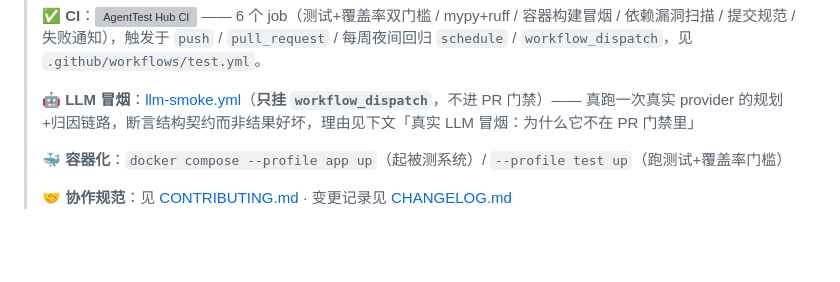
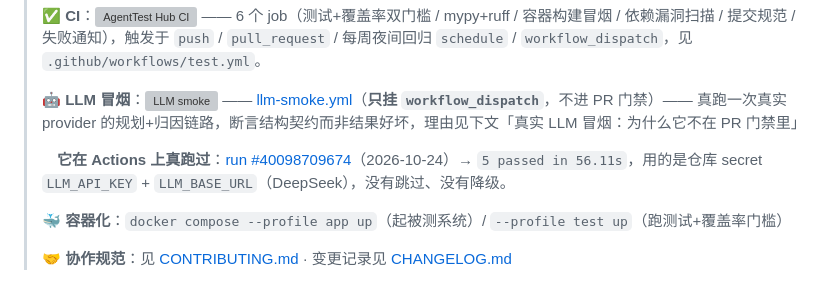
Before and after one commit to lefan17/agent-test-hub, a Markdown page: README.md, the part around the change. GitHub-like rendering; blank space fills up the shorter version; grey boxes are pictures that could not be loaded.

Commit message:
docs: LLM 冒烟徽章上线，并记录它在 Actions 上真跑过的那一次
之前这一行只有纯文本链接：workflow 从没在 Actions 上跑过，badge 是 no status，
写也别写「CI 里有 LLM 冒烟」。现在它真跑过了一次：

  run #40098709674（2026-10-24）→ 5 passed in 56.11s

用的是仓库 secret LLM_API_KEY + LLM_BASE_URL（DeepSeek），没有跳过也没有降级。

同时把 workflow 的取值优先级改成 inputs > secrets > 默认值：原来的 base_url 只认
手动输入框，少填一次就静默回退到 api.openai.com，配 DeepSeek 的 key 会得到 401，
看起来像「冒烟挂了」，实际是端点配错。这种失败只在别人点按钮时出现，最难查。

```diff
--- a/README.md
+++ b/README.md
@@ -14,7 +14,9 @@
 >
 > ✅ **CI**：[![AgentTest Hub CI](https://github.com/lefan17/agent-test-hub/actions/workflows/test.yml/badge.svg)](https://github.com/lefan17/agent-test-hub/actions/workflows/test.yml) —— 6 个 job（测试+覆盖率双门槛 / mypy+ruff / 容器构建冒烟 / 依赖漏洞扫描 / 提交规范 / 失败通知），触发于 `push` / `pull_request` / 每周夜间回归 `schedule` / `workflow_dispatch`，见 `.github/workflows/test.yml`。
 >
-> 🤖 **LLM 冒烟**：[llm-smoke.yml](.github/workflows/llm-smoke.yml)（**只挂 `workflow_dispatch`**，不进 PR 门禁）—— 真跑一次真实 provider 的规划+归因链路，断言结构契约而非结果好坏，理由见下文「真实 LLM 冒烟：为什么它不在 PR 门禁里」
+> 🤖 **LLM 冒烟**：[![LLM smoke](https://github.com/lefan17/agent-test-hub/actions/workflows/llm-smoke.yml/badge.svg)](https://github.com/lefan17/agent-test-hub/actions/workflows/llm-smoke.yml) —— [llm-smoke.yml](.github/workflows/llm-smoke.yml)（**只挂 `workflow_dispatch`**，不进 PR 门禁）—— 真跑一次真实 provider 的规划+归因链路，断言结构契约而非结果好坏，理由见下文「真实 LLM 冒烟：为什么它不在 PR 门禁里」
+>
+> 　**它在 Actions 上真跑过**：[run #40098709674](https://github.com/lefan17/agent-test-hub/actions/runs/40098709674)（2026-10-24）→ `5 passed in 56.11s`，用的是仓库 secret `LLM_API_KEY` + `LLM_BASE_URL`（DeepSeek），没有跳过、没有降级。
 >
 > 🐳 **容器化**：`docker compose --profile app up`（起被测系统）/ `--profile test up`（跑测试+覆盖率门槛）
 >
```
